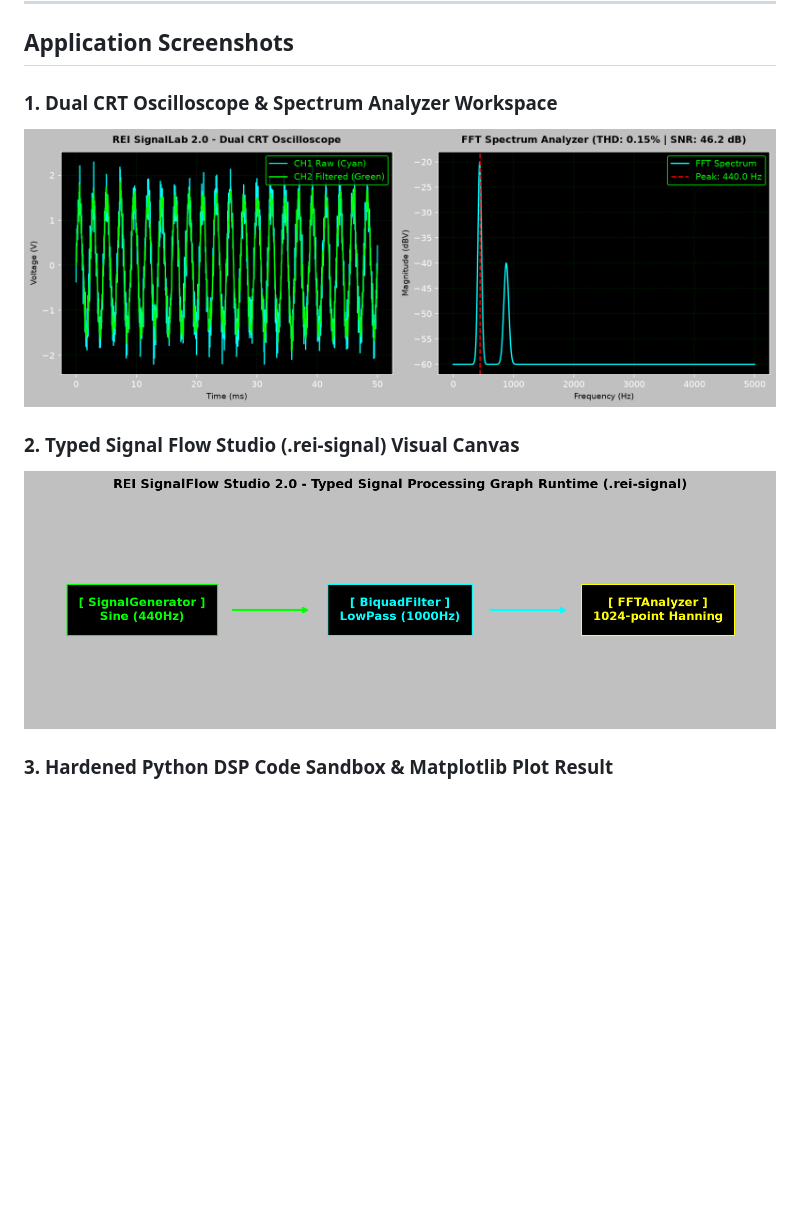
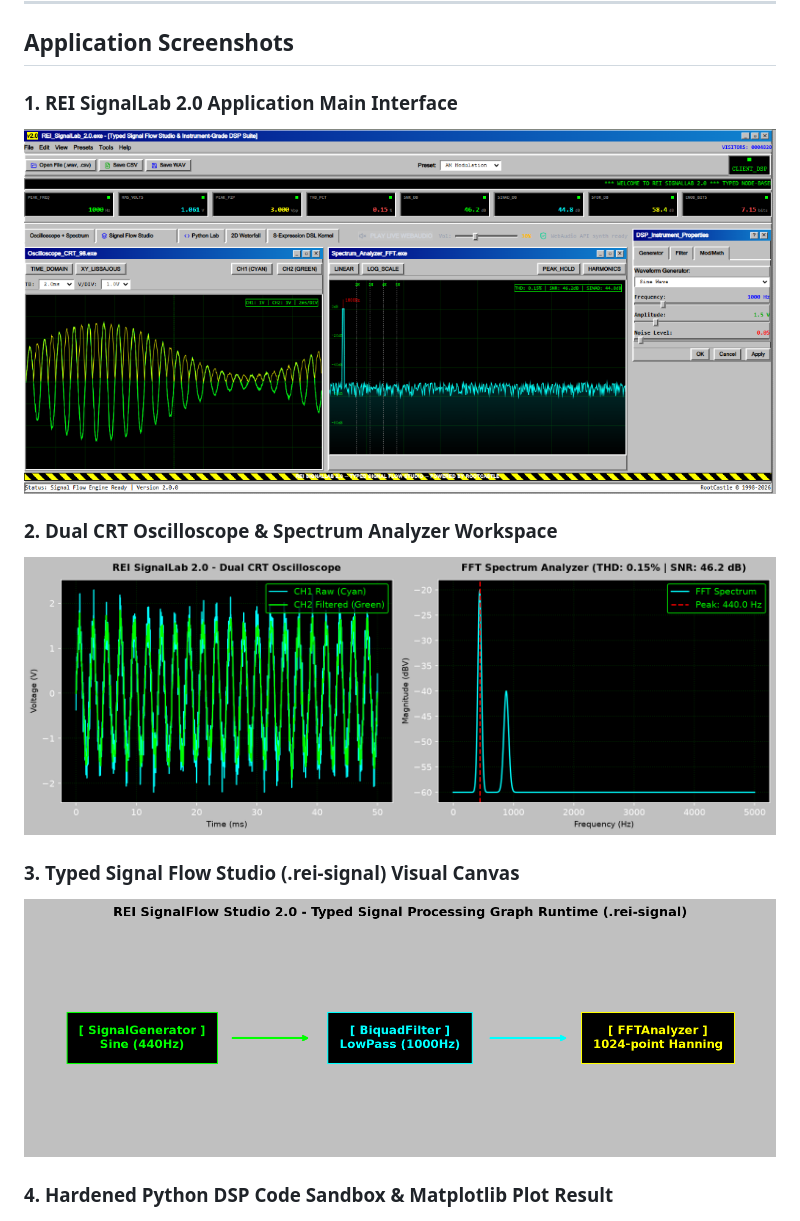
Before and after one commit to rootcastleco/rei-signallab, a Markdown page: README.md, the part around the change. Rendered like a GitHub page; pictures changed too: docs/images/signallab_real_app_screenshot.png (added); blank space fills up the shorter version.

Commit message:
docs: add actual program GUI screenshot to README

```diff
--- a/README.md
+++ b/README.md
@@ -38,13 +38,16 @@ The application combines a high-speed **FastAPI & SciPy** computation core, a **
 
 ## Application Screenshots
 
-### 1. Dual CRT Oscilloscope & Spectrum Analyzer Workspace
-![REI SignalLab 2.0 Workspace](docs/images/signallab_ui_overview.png)
+### 1. REI SignalLab 2.0 Application Main Interface
+![REI SignalLab 2.0 GUI Screenshot](docs/images/signallab_real_app_screenshot.png)
 
-### 2. Typed Signal Flow Studio (.rei-signal) Visual Canvas
+### 2. Dual CRT Oscilloscope & Spectrum Analyzer Workspace
+![REI SignalLab 2.0 Workspace Overview](docs/images/signallab_ui_overview.png)
+
+### 3. Typed Signal Flow Studio (.rei-signal) Visual Canvas
 ![Signal Flow Studio Canvas](docs/images/node_flow_studio.png)
 
-### 3. Hardened Python DSP Code Sandbox & Matplotlib Plot Result
+### 4. Hardened Python DSP Code Sandbox & Matplotlib Plot Result
 ![Python DSP Code Sandbox](docs/images/python_lab_preview.png)
 
 ---
```
